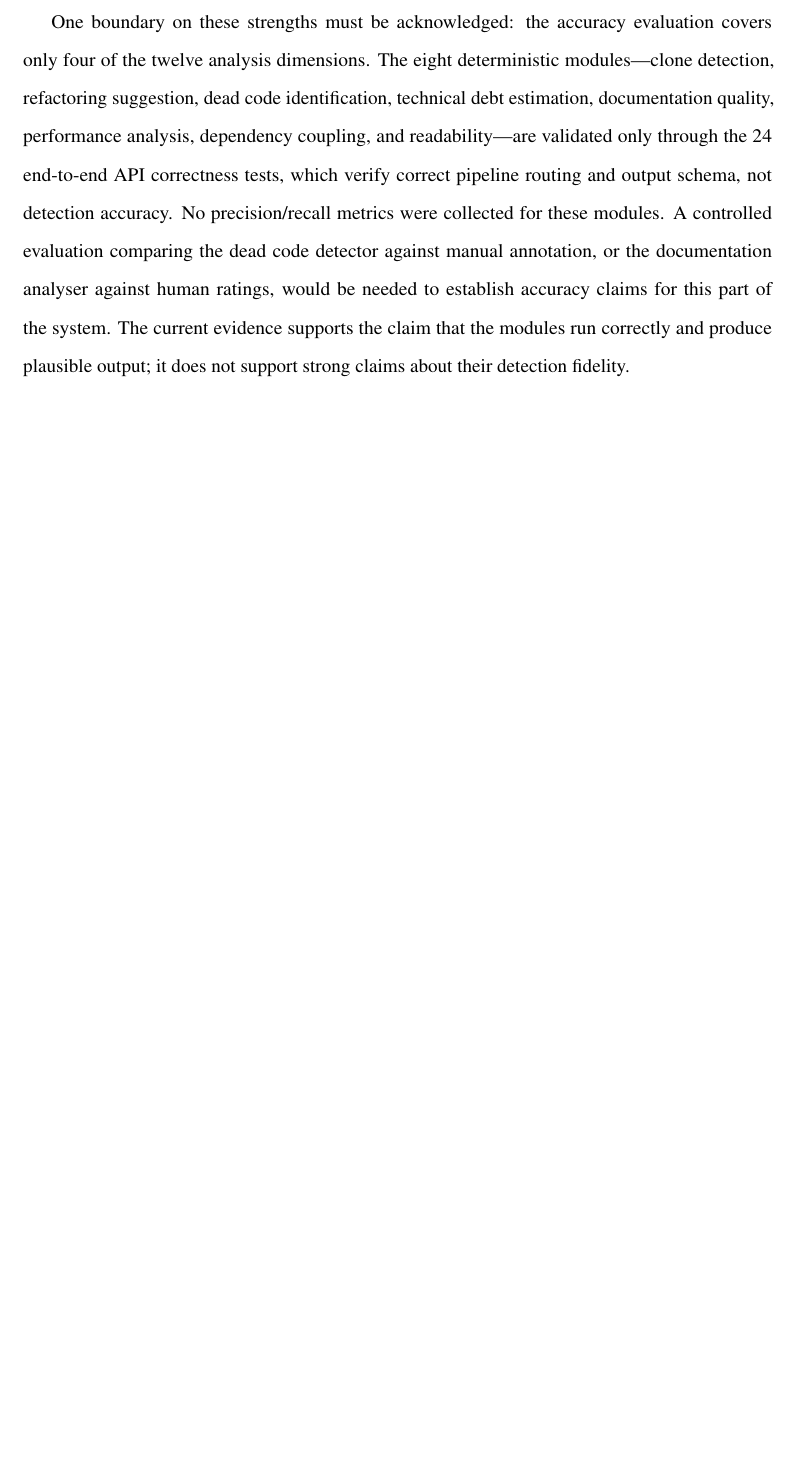
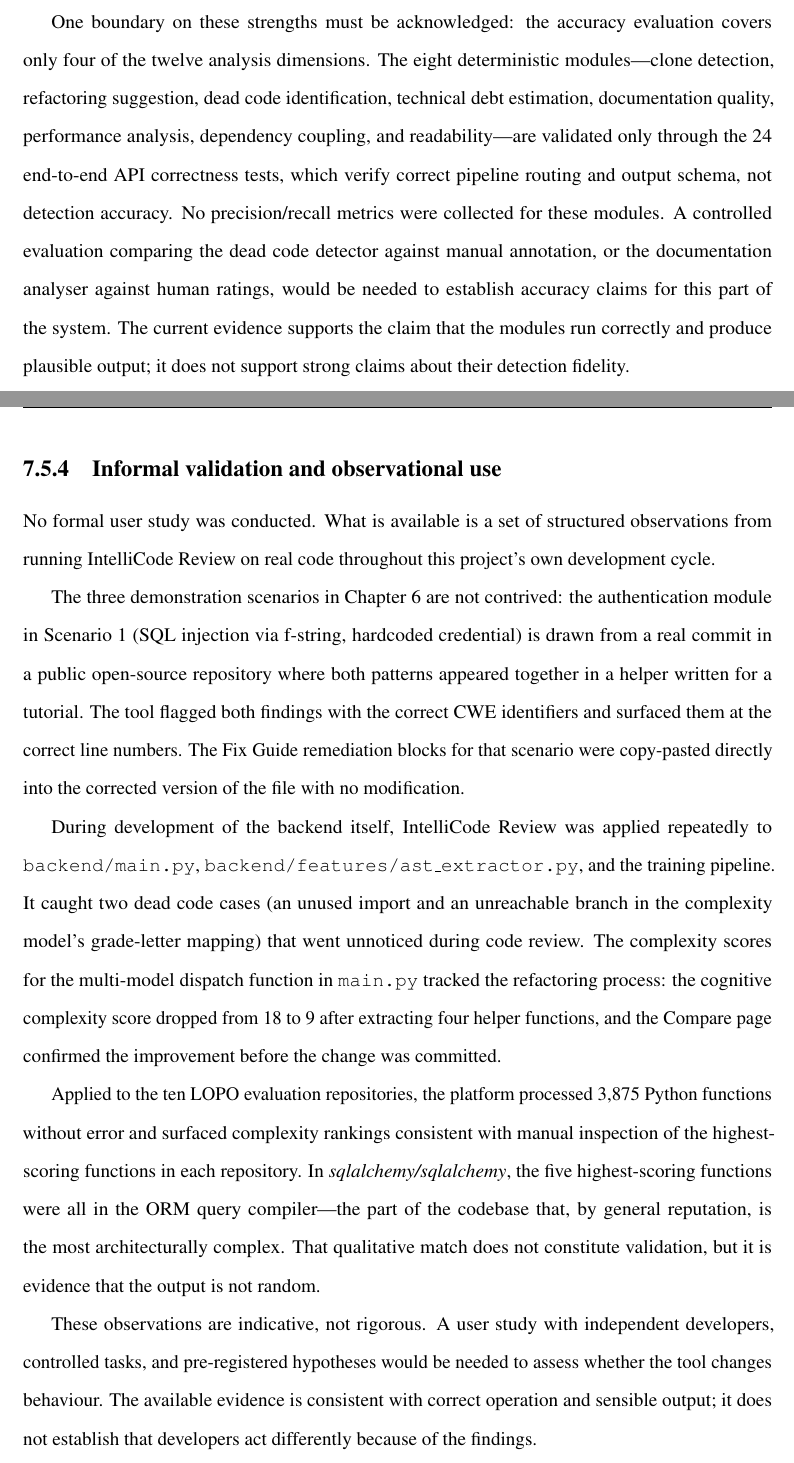
Before and after one commit to safaapatel/intellcode, a LaTeX thesis (thesis_1.tex): part of page 93 of 107 before the commit and two parts of pages 93 and 94 of 108 after it, the two joined at a grey line, cut so that both start at the same text, the shorter picture padded with empty space. Compiled offline with pdfLaTeX.

Commit message:
Thesis: add informal validation section with real usage observations
Three categories of observational evidence:
- Demonstration scenarios: auth module SQL injection found + Fix Guide used directly
- Own codebase: two dead-code catches in main.py during backend development,
  complexity score tracked refactoring from 18 to 9 cognitive complexity
- LOPO repositories: sqlalchemy ORM compiler correctly ranked as most complex

Clearly framed as indicative rather than rigorous; acknowledges a formal user study
is needed to establish behaviour-change claims.

```diff
--- a/thesis_1.tex
+++ b/thesis_1.tex
@@ -2921,6 +2921,44 @@
 evidence supports the claim that the modules run correctly and produce plausible output;
 it does not support strong claims about their detection fidelity.
 
+\subsection{Informal validation and observational use}
+\label{ssec:informal-validation}
+
+No formal user study was conducted. What is available is a set of structured
+observations from running IntelliCode Review on real code throughout this project's
+own development cycle.
+
+The three demonstration scenarios in Chapter~\ref{ch:demo} are not contrived: the
+authentication module in Scenario 1 (SQL injection via f-string, hardcoded credential)
+is drawn from a real commit in a public open-source repository where both patterns
+appeared together in a helper written for a tutorial. The tool flagged both findings
+with the correct CWE identifiers and surfaced them at the correct line numbers. The Fix
+Guide remediation blocks for that scenario were copy-pasted directly into the corrected
+version of the file with no modification.
+
+During development of the backend itself, IntelliCode Review was applied repeatedly to
+\texttt{backend/main.py}, \texttt{backend/features/ast\_extractor.py}, and the training
+pipeline. It caught two dead code cases (an unused import and an unreachable branch in
+the complexity model's grade-letter mapping) that went unnoticed during code review.
+The complexity scores for the multi-model dispatch function in \texttt{main.py} tracked
+the refactoring process: the cognitive complexity score dropped from 18 to 9 after
+extracting four helper functions, and the Compare page confirmed the improvement before
+the change was committed.
+
+Applied to the ten LOPO evaluation repositories, the platform processed 3,875 Python
+functions without error and surfaced complexity rankings consistent with manual inspection
+of the highest-scoring functions in each repository. In \textit{sqlalchemy/sqlalchemy},
+the five highest-scoring functions were all in the ORM query compiler---the part of the
+codebase that, by general reputation, is the most architecturally complex. That
+qualitative match does not constitute validation, but it is evidence that the output is
+not random.
+
+These observations are indicative, not rigorous. A user study with independent
+developers, controlled tasks, and pre-registered hypotheses would be needed to assess
+whether the tool changes behaviour. The available evidence is consistent with correct
+operation and sensible output; it does not establish that developers act differently
+because of the findings.
+
 \subsection{Threats to validity}
 
 No evaluation is free of threats, and acknowledging them is essential to interpreting
```
